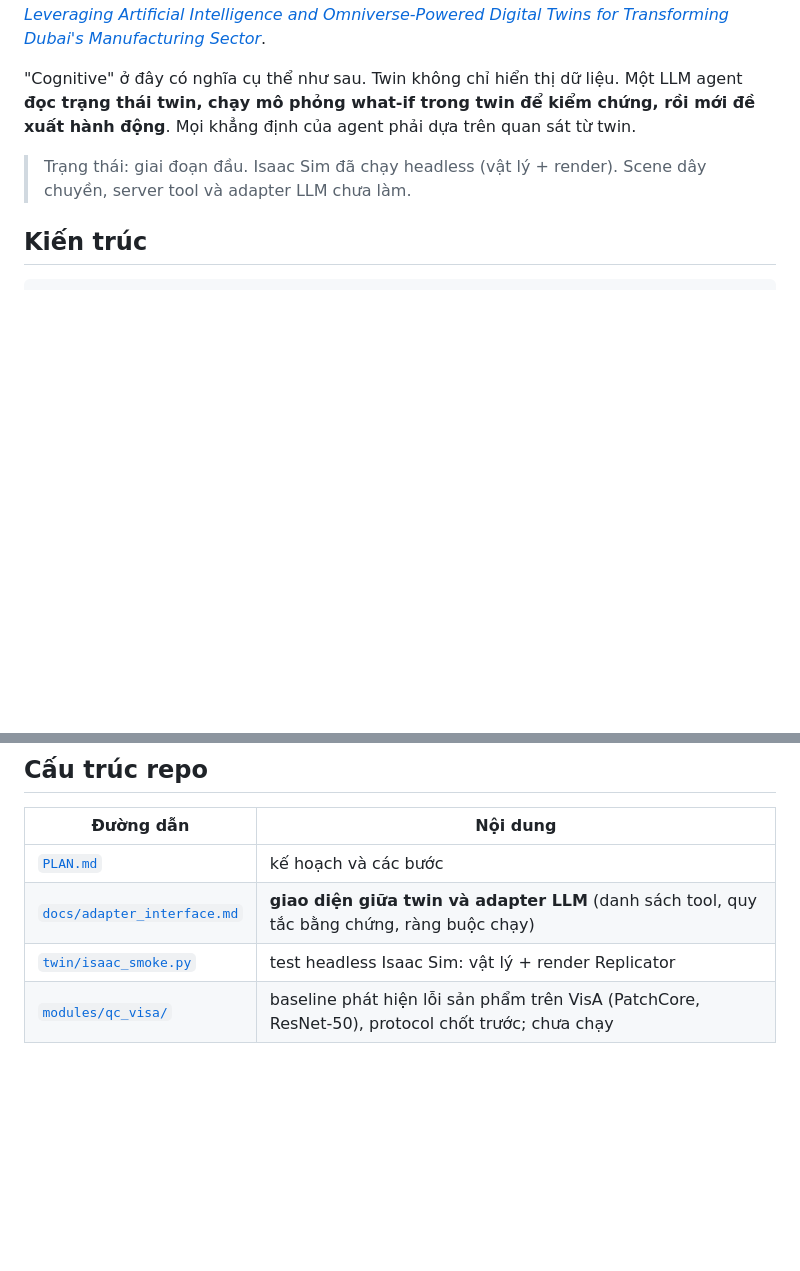
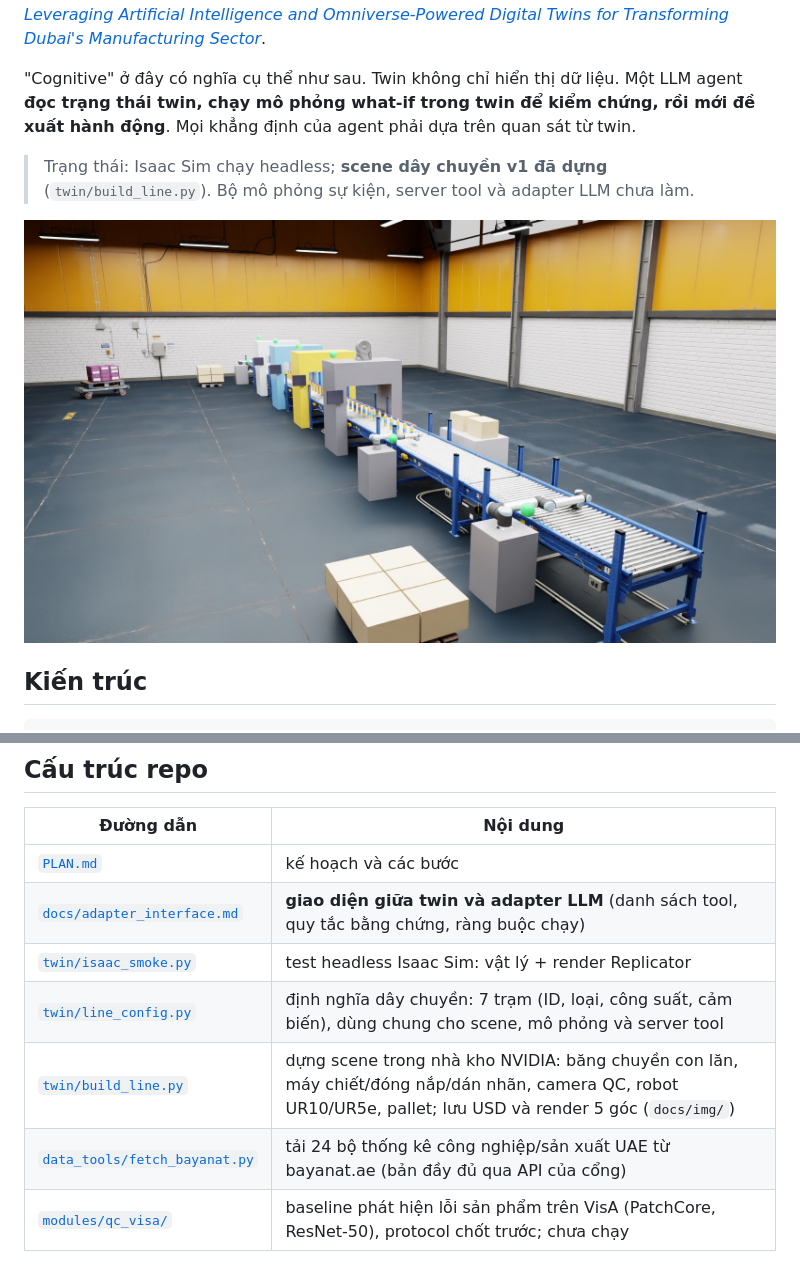
Before and after one commit to detinatran/smartbai, a Markdown page: README.md, 2 parts joined by grey strips. Rendered like a GitHub page; pictures changed too: docs/img/line_v1_end_of_line.jpg (added); blank space fills up the shorter version.

Commit message:
Add bottling-line scene (Isaac Sim), line config, bayanat downloader and renders

```diff
--- a/README.md
+++ b/README.md
@@ -4,7 +4,9 @@
 
 "Cognitive" ở đây có nghĩa cụ thể như sau. Twin không chỉ hiển thị dữ liệu. Một LLM agent **đọc trạng thái twin, chạy mô phỏng what-if trong twin để kiểm chứng, rồi mới đề xuất hành động**. Mọi khẳng định của agent phải dựa trên quan sát từ twin.
 
-> Trạng thái: giai đoạn đầu. Isaac Sim đã chạy headless (vật lý + render). Scene dây chuyền, server tool và adapter LLM chưa làm.
+> Trạng thái: Isaac Sim chạy headless; **scene dây chuyền v1 đã dựng** (`twin/build_line.py`). Bộ mô phỏng sự kiện, server tool và adapter LLM chưa làm.
+
+![Dây chuyền đóng chai smartbai v1](docs/img/line_v1_end_of_line.jpg)
 
 ## Kiến trúc
 
@@ -55,6 +57,9 @@ Không có dữ liệu cấp máy của nhà máy Dubai nào công khai. Dữ li
 | [`PLAN.md`](PLAN.md) | kế hoạch và các bước |
 | [`docs/adapter_interface.md`](docs/adapter_interface.md) | **giao diện giữa twin và adapter LLM** (danh sách tool, quy tắc bằng chứng, ràng buộc chạy) |
 | [`twin/isaac_smoke.py`](twin/isaac_smoke.py) | test headless Isaac Sim: vật lý + render Replicator |
+| [`twin/line_config.py`](twin/line_config.py) | định nghĩa dây chuyền: 7 trạm (ID, loại, công suất, cảm biến), dùng chung cho scene, mô phỏng và server tool |
+| [`twin/build_line.py`](twin/build_line.py) | dựng scene trong nhà kho NVIDIA: băng chuyền con lăn, máy chiết/đóng nắp/dán nhãn, camera QC, robot UR10/UR5e, pallet; lưu USD và render 5 góc (`docs/img/`) |
+| [`data_tools/fetch_bayanat.py`](data_tools/fetch_bayanat.py) | tải 24 bộ thống kê công nghiệp/sản xuất UAE từ bayanat.ae (bản đầy đủ qua API của cổng) |
 | [`modules/qc_visa/`](modules/qc_visa) | baseline phát hiện lỗi sản phẩm trên VisA (PatchCore, ResNet-50), protocol chốt trước; chưa chạy |
 
 ## Cài đặt Isaac Sim (Windows, đã kiểm tra)
```
Also changed, not shown: docs/img/line_v1_overview.jpg (added), docs/img/line_v1_qc_camera.jpg (added), docs/img/line_v1_side.jpg (added), 5 other files.
